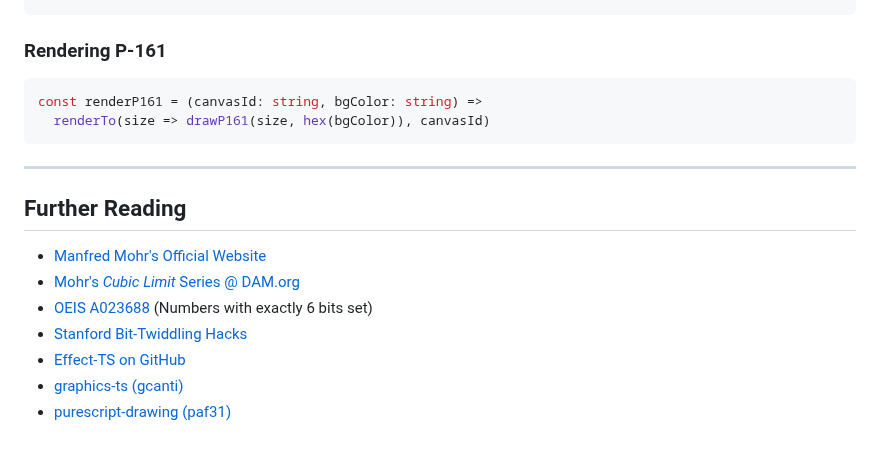
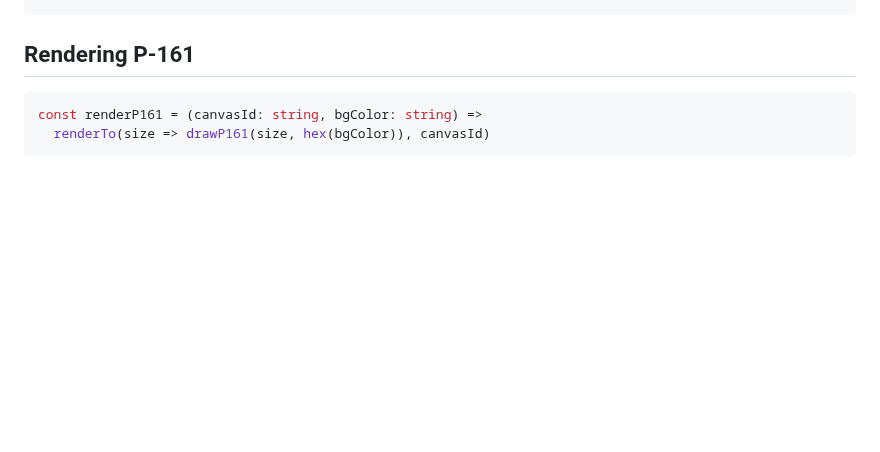
Before and after one commit to tetsuo/tetsuo.github.io, a Markdown page: articles/cubic-limit.md, the part around the change. Rendered like a GitHub page; blank space fills up the shorter version.

Commit message:
Remove unnecessary links

````diff
--- a/articles/cubic-limit.md
+++ b/articles/cubic-limit.md
@@ -1108,21 +1108,9 @@ const renderTo = (f: (size: Size) => Drawing, canvasId: string): void =>
   ).pipe(runSync) // 5. Perform the side-effect on the canvas.
 ```
 
-### Rendering P-161
+## Rendering P-161
 
 ```ts
 const renderP161 = (canvasId: string, bgColor: string) =>
   renderTo(size => drawP161(size, hex(bgColor)), canvasId)
 ```
-
----
-
-## Further Reading
-
-- [Manfred Mohr's Official Website](http://www.emohr.com/)
-- [Mohr's *Cubic Limit* Series @ DAM.org](https://dam.org/museum/artists_ui/artists/mohr-manfred/cubic-limit-i/)
-- [OEIS A023688](https://oeis.org/A023688) (Numbers with exactly 6 bits set)
-- [Stanford Bit-Twiddling Hacks](https://graphics.stanford.edu/~seander/bithacks.html)
-- [Effect-TS on GitHub](https://github.com/Effect-TS/effect)
-- [graphics-ts (gcanti)](https://github.com/gcanti/graphics-ts)
-- [purescript-drawing (paf31)](https://github.com/paf31/purescript-drawing)
````
